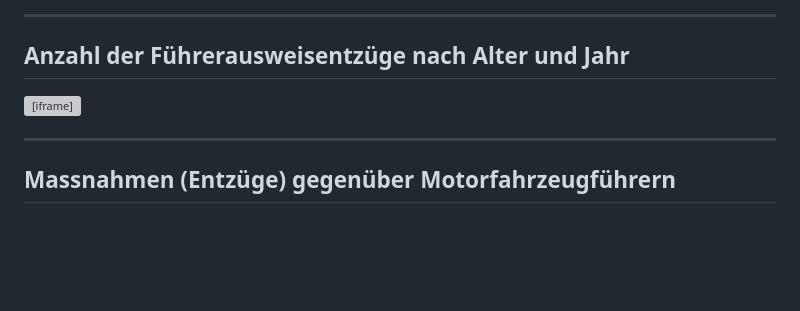
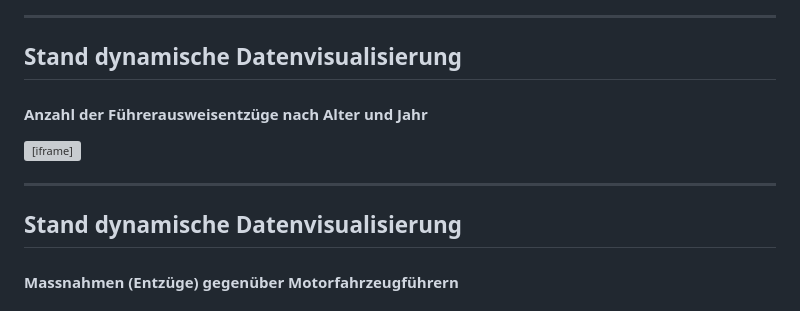
Before and after one commit to ChriguK/POC, a Markdown page: index.md, the part around the change printed below. Rendered like a GitHub page; blank space fills up the shorter version; grey boxes are pictures that could not be loaded.

```diff
--- a/index.md
+++ b/index.md
@@ -519,14 +533,18 @@ callbacks.shift()();
 
 ---
 
-## Anzahl der Führerausweisentzüge nach Alter und Jahr
+## Stand dynamische Datenvisualisierung
+
+#### Anzahl der Führerausweisentzüge nach Alter und Jahr
 
 <iframe src=assets/fig/MultiBar.html seamless></iframe>
 
 
 ---
 
-## Massnahmen (Entzüge) gegenüber Motorfahrzeugführern
+## Stand dynamische Datenvisualisierung
+
+#### Massnahmen (Entzüge) gegenüber Motorfahrzeugführern
 
 <!-- LineChart generated in R 2.15.1 by googleVis 0.4.5 package -->
 <!-- Wed Nov 13 21:39:28 2013 -->
```
Also changed, not shown: other parts of index.md (+34 -13 lines), assets/img/Unbenannt-1.png (added), assets/img/Unbenannt-2.png (added), assets/img/Unbenannt-3.png (added), 12 other files.
